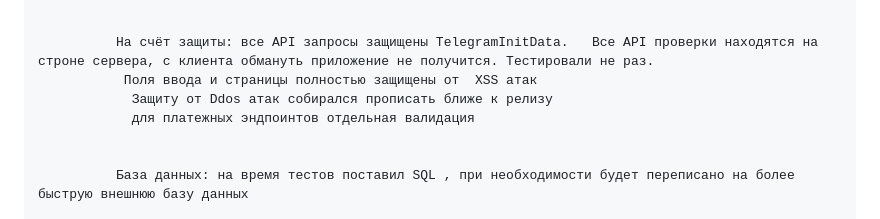
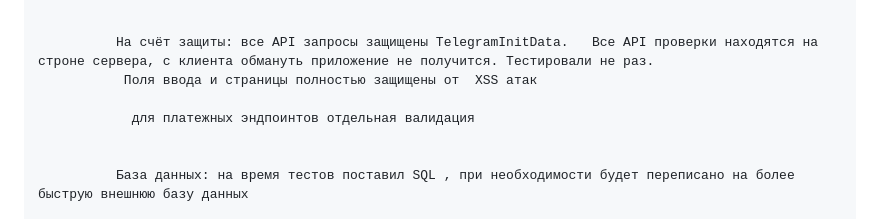
Before and after one commit to gteyhyri/StPosttA, a Markdown page: README.md, the part around the change. Drawn GitHub-style.

```diff
--- a/README.md
+++ b/README.md
@@ -56,7 +56,7 @@
 
               На счёт защиты: все API запросы защищены TelegramInitData.   Все API проверки находятся на строне сервера, с клиента обмануть приложение не получится. Тестировали не раз.
                Поля ввода и страницы полностью защищены от  XSS атак
-                Защиту от Ddos атак собирался прописать ближе к релизу
+
                 для платежных эндпоинтов отдельная валидация
 
 
```
